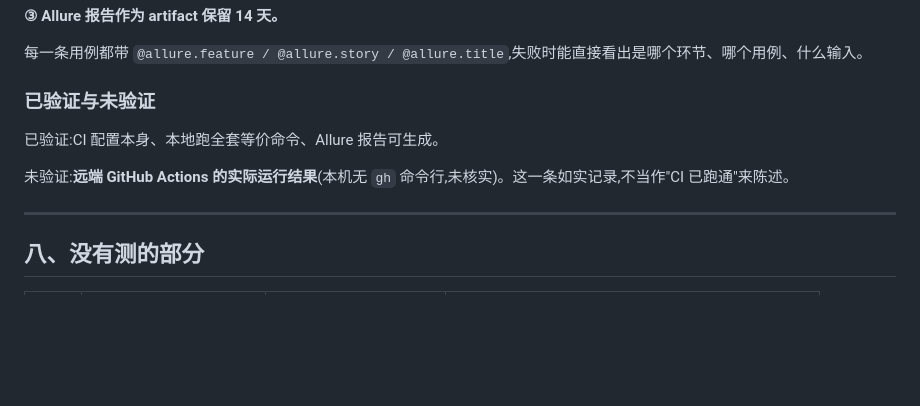
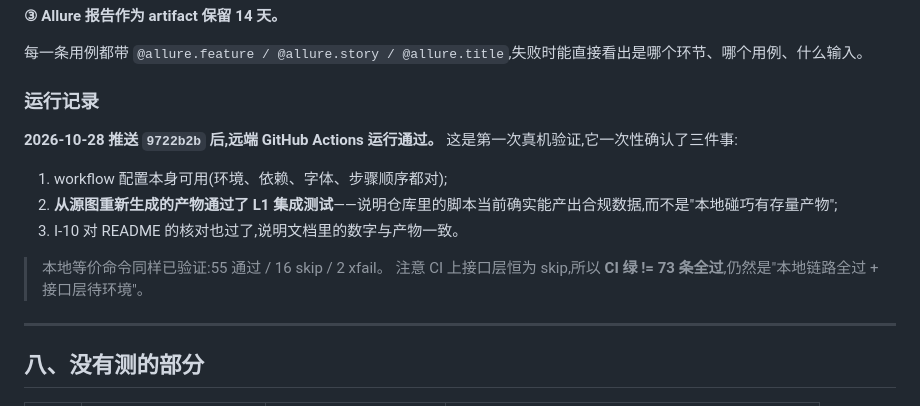
Before and after one commit to Wriosleep/mapserver, a Markdown page: docs/测试方法说明.md, the part around the change. GitHub-like rendering; blank space fills up the shorter version.

Commit message:
docs: 记录 CI 首次远端运行结果
推送 9722b2b 后 GitHub Actions 运行通过,把文档里"尚未核实"的表述
更新为运行记录,并说明它额外验证了一件事:CI 里从源图重新生成的
产物能通过 L1 集成测试,即仓库脚本当前确实产得出合规数据。

同时强调口径:CI 上接口层 16 条恒为 skip,CI 绿不等于 73 条全过。

Co-Authored-By: Claude <noreply@anthropic.com>

```diff
--- a/docs/测试方法说明.md
+++ b/docs/测试方法说明.md
@@ -312,11 +312,16 @@ GitHub 的公开 runner 访问不到内网虚拟机上的 Apache。所以 16 条
 
 每一条用例都带 `@allure.feature / @allure.story / @allure.title`,失败时能直接看出是哪个环节、哪个用例、什么输入。
 
-### 已验证与未验证
+### 运行记录
 
-已验证:CI 配置本身、本地跑全套等价命令、Allure 报告可生成。
+**2026-10-28 推送 `9722b2b` 后,远端 GitHub Actions 运行通过。** 这是第一次真机验证,它一次性确认了三件事:
 
-未验证:**远端 GitHub Actions 的实际运行结果**(本机无 `gh` 命令行,未核实)。这一条如实记录,不当作"CI 已跑通"来陈述。
+1. workflow 配置本身可用(环境、依赖、字体、步骤顺序都对);
+2. **从源图重新生成的产物通过了 L1 集成测试**——说明仓库里的脚本当前确实能产出合规数据,而不是"本地碰巧有存量产物";
+3. I-10 对 README 的核对也过了,说明文档里的数字与产物一致。
+
+> 本地等价命令同样已验证:55 通过 / 16 skip / 2 xfail。
+> 注意 CI 上接口层恒为 skip,所以 **CI 绿 != 73 条全过**,仍然是"本地链路全过 + 接口层待环境"。
 
 ---
 
```
Also changed, not shown: README.md (+2 -0 lines), docs/测试报告.md (+3 -1 lines).
